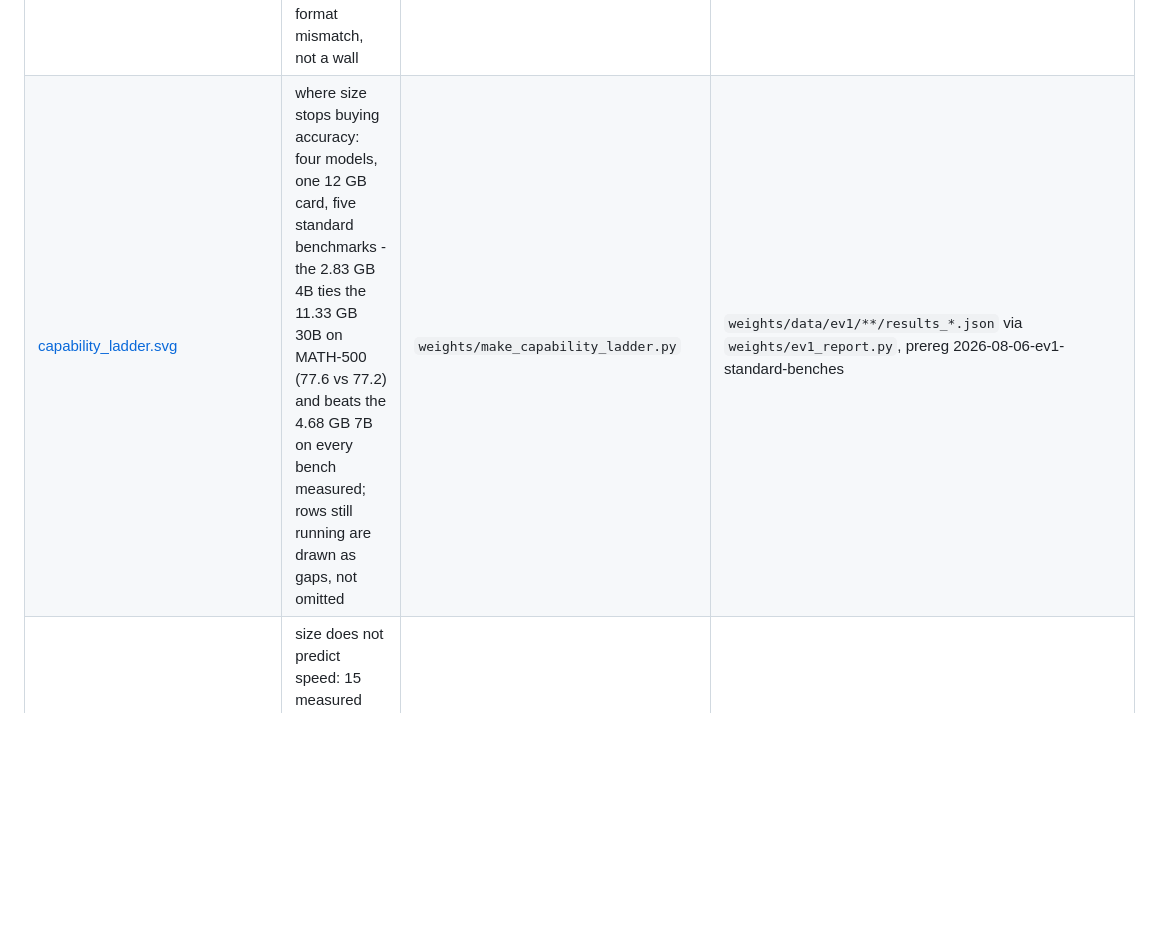
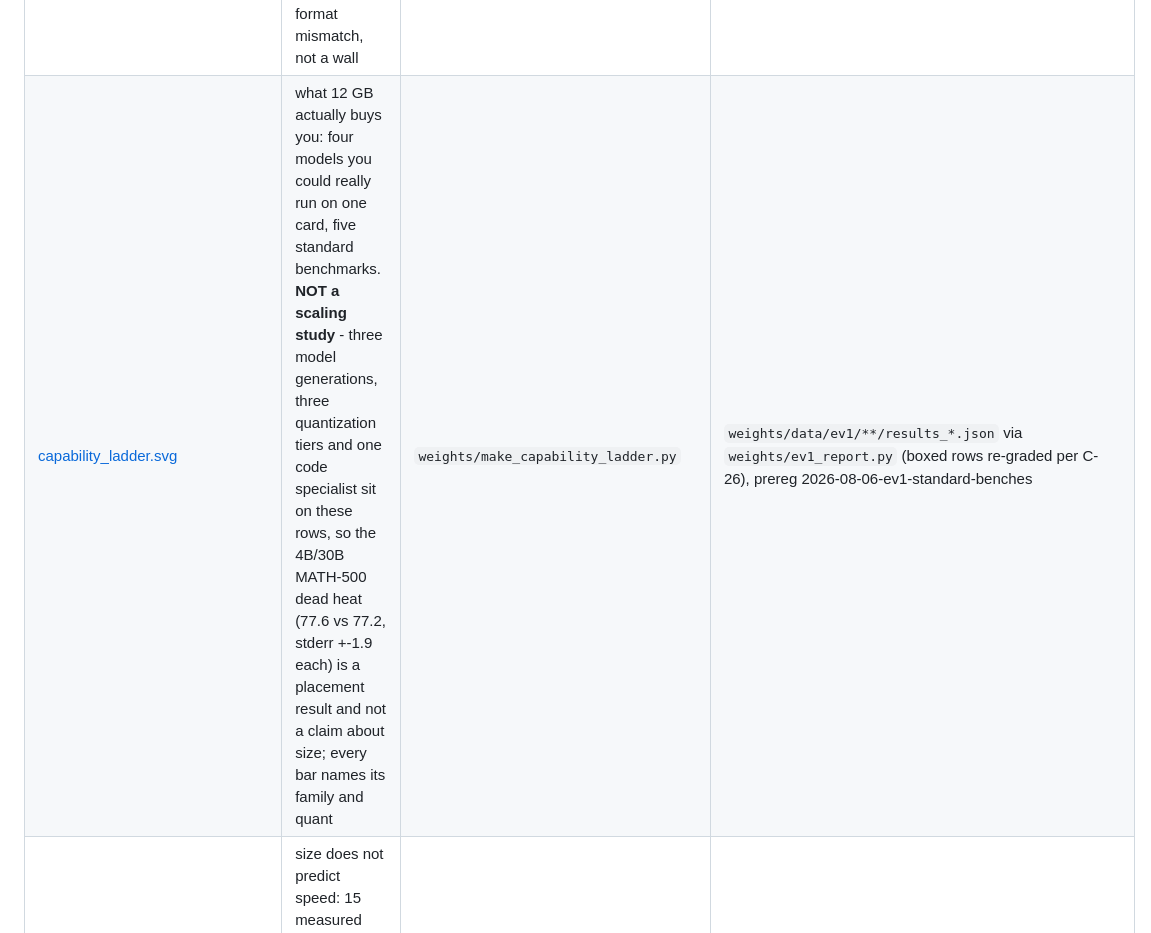
Before and after one commit to FedericoTs/quantprobe, a Markdown page: media/README.md, the part around the change. Rendered like a GitHub page; blank space fills up the shorter version.

```diff
--- a/media/README.md
+++ b/media/README.md
@@ -23,7 +23,7 @@ the wordmark. Regenerate any asset by re-running its generator; never hand-edit
 | [format_ladder_v2.svg](format_ladder_v2.svg) | same gigabytes, 2.6x the decode speed - and the correction that "IQ is slow" is false: IQ4_NL 117.0 sits beside Q4_0 119.1, the divide is CODEBOOK vs not | `weights/make_format_ladder2.py` | `quantprobe/spec.py` FORMAT_EBW (L-15/L-16, preregs #52/#70) |
 | [speculation_map.svg](speculation_map.svg) | speculation is not a switch: twelve measured cells on ONE box spanning 2.41x to 0.61x - placement, drafter kind and workload each flip the sign, and llama.cpp's default draft length is among the losses on the very pair where K=2 pays +33.5% | `weights/make_speculation_map.py` | preregs #28/#42/#67/#71; register V-04, V-20, D-09, D-10, Law 6 arm S-e |
 | [scorer_artifact.svg](scorer_artifact.svg) | the zero that is not the model's fault: three tasks in one standard suite scored models at 0 for answering correctly in the wrong shape - GSM8K strict-match matched 0 of 3,957 responses across three models, and the rule that falls out is that an EXACT 0.0 across unrelated sizes is a format mismatch, not a wall | `weights/make_scorer_artifact.py` | C-25; `weights/data/ev1/**/{results,samples}_*`; lm-eval 0.4.12 gsm8k-cot-zeroshot.yaml |
-| [capability_ladder.svg](capability_ladder.svg) | where size stops buying accuracy: four models, one 12 GB card, five standard benchmarks - the 2.83 GB 4B ties the 11.33 GB 30B on MATH-500 (77.6 vs 77.2) and beats the 4.68 GB 7B on every bench measured; rows still running are drawn as gaps, not omitted | `weights/make_capability_ladder.py` | `weights/data/ev1/**/results_*.json` via `weights/ev1_report.py`, prereg 2026-08-06-ev1-standard-benches |
+| [capability_ladder.svg](capability_ladder.svg) | what 12 GB actually buys you: four models you could really run on one card, five standard benchmarks. **NOT a scaling study** - three model generations, three quantization tiers and one code specialist sit on these rows, so the 4B/30B MATH-500 dead heat (77.6 vs 77.2, stderr +-1.9 each) is a placement result and not a claim about size; every bar names its family and quant | `weights/make_capability_ladder.py` | `weights/data/ev1/**/results_*.json` via `weights/ev1_report.py` (boxed rows re-graded per C-26), prereg 2026-08-06-ev1-standard-benches |
 | [size_vs_speed.svg](size_vs_speed.svg) | size does not predict speed: 15 measured rows on one box, 240x speed range, and the inversion in the middle - a 30B MoE at 11.26 GB decodes 4.2x faster than a 14B dense at 8.99 GB | `weights/make_size_speed.py` | ladder 2026-08-01 + prereg #66 disk anchor; file sizes read from disk at render time |
 
 Coming with the program: the quality-ladder Pareto chart (KLD vs size with tok/s per point),
```
Also changed, not shown: media/PLAN.md (+10 -3 lines).
